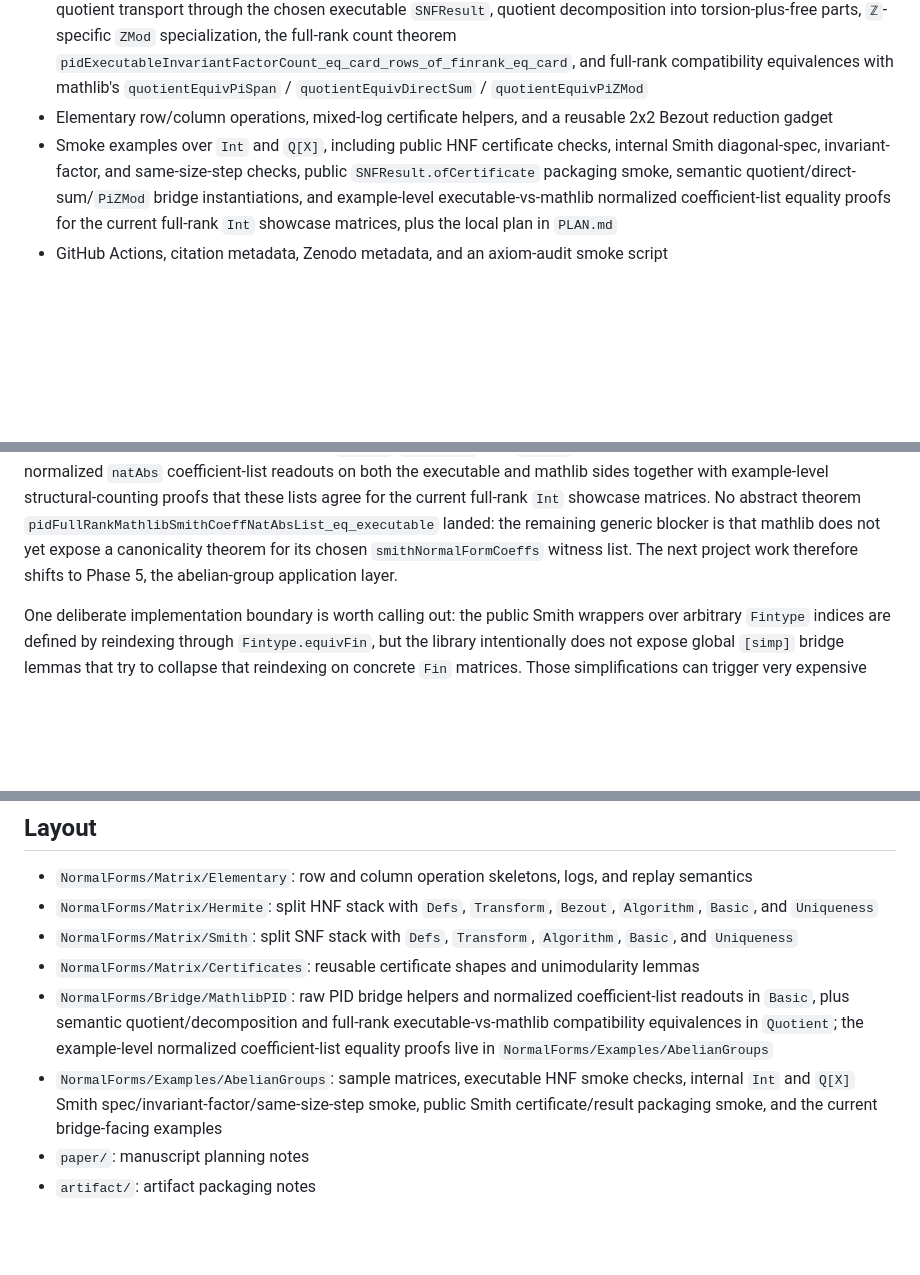
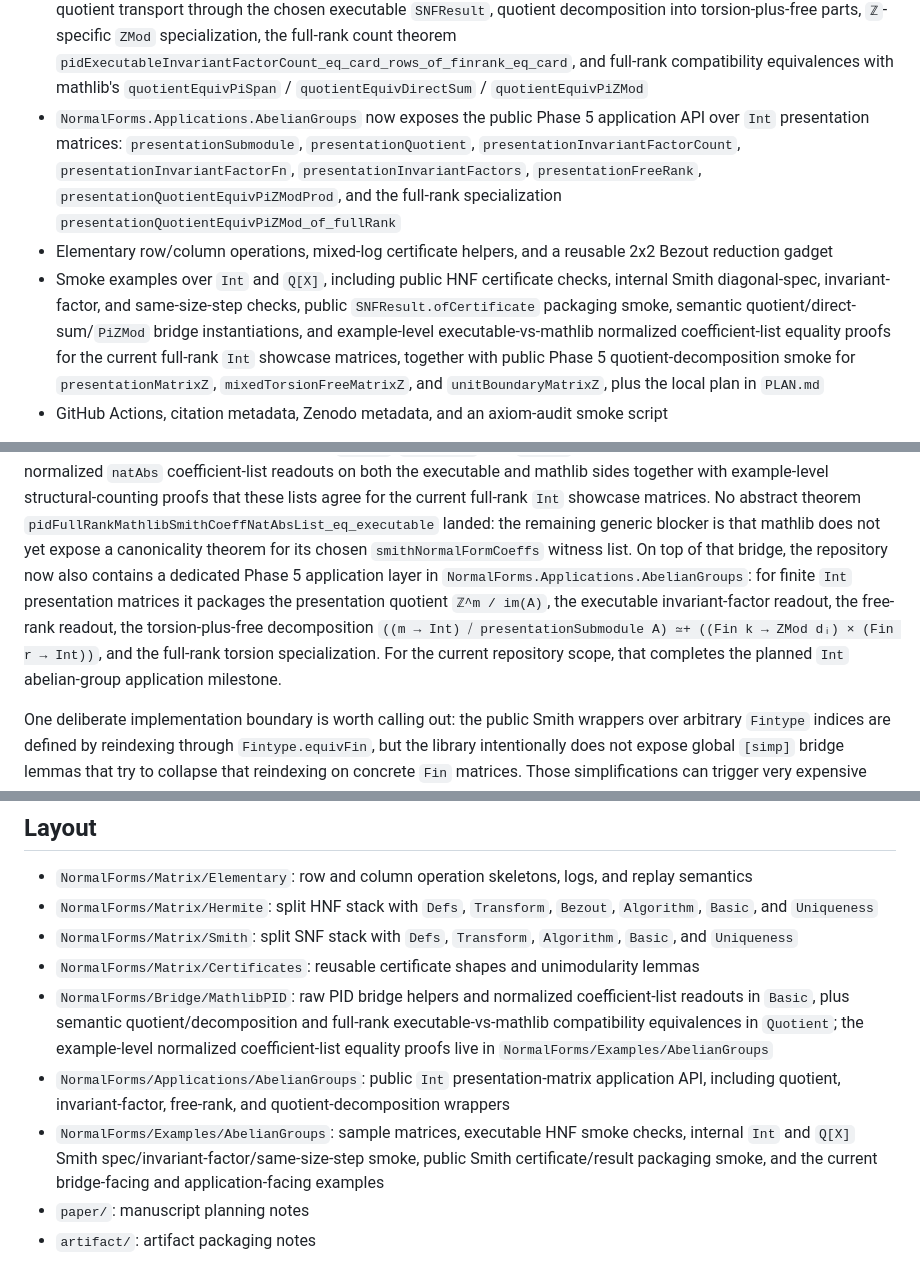
Before and after one commit to JJYYY-JJY/lean-normal-forms, a Markdown page: README.md, 3 parts joined by grey strips. GitHub-like rendering; blank space fills up the shorter version.

Commit message:
docs(readme): document abelian-groups application layer and examples

```diff
--- a/README.md
+++ b/README.md
@@ -47,13 +47,23 @@ counting.
   `pidExecutableInvariantFactorCount_eq_card_rows_of_finrank_eq_card`, and
   full-rank compatibility equivalences with mathlib's `quotientEquivPiSpan` /
   `quotientEquivDirectSum` / `quotientEquivPiZMod`
+- `NormalForms.Applications.AbelianGroups` now exposes the public Phase 5
+  application API over `Int` presentation matrices:
+  `presentationSubmodule`, `presentationQuotient`,
+  `presentationInvariantFactorCount`, `presentationInvariantFactorFn`,
+  `presentationInvariantFactors`, `presentationFreeRank`,
+  `presentationQuotientEquivPiZModProd`, and the full-rank specialization
+  `presentationQuotientEquivPiZMod_of_fullRank`
 - Elementary row/column operations, mixed-log certificate helpers, and a reusable 2x2 Bezout reduction gadget
 - Smoke examples over `Int` and `Q[X]`, including public HNF certificate
   checks, internal Smith diagonal-spec, invariant-factor, and same-size-step
   checks, public `SNFResult.ofCertificate` packaging smoke, semantic
   quotient/direct-sum/`PiZMod` bridge instantiations, and example-level
   executable-vs-mathlib normalized coefficient-list equality proofs for the
-  current full-rank `Int` showcase matrices, plus the local plan in `PLAN.md`
+  current full-rank `Int` showcase matrices, together with public Phase 5
+  quotient-decomposition smoke for `presentationMatrixZ`,
+  `mixedTorsionFreeMatrixZ`, and `unitBoundaryMatrixZ`, plus the local plan in
+  `PLAN.md`
 - GitHub Actions, citation metadata, Zenodo metadata, and an axiom-audit smoke script
 
 The current Lean files compute recursive HNF, package explicit certificates, and
@@ -78,8 +88,15 @@ proofs that these lists agree for the current full-rank `Int` showcase
 matrices. No abstract theorem
 `pidFullRankMathlibSmithCoeffNatAbsList_eq_executable` landed: the remaining
 generic blocker is that mathlib does not yet expose a canonicality theorem for
-its chosen `smithNormalFormCoeffs` witness list. The next project work therefore
-shifts to Phase 5, the abelian-group application layer.
+its chosen `smithNormalFormCoeffs` witness list. On top of that bridge, the
+repository now also contains a dedicated Phase 5 application layer in
+`NormalForms.Applications.AbelianGroups`: for finite `Int` presentation
+matrices it packages the presentation quotient `ℤ^m / im(A)`, the executable
+invariant-factor readout, the free-rank readout, the torsion-plus-free
+decomposition
+`((m → Int) ⧸ presentationSubmodule A) ≃+ ((Fin k → ZMod dᵢ) × (Fin r → Int))`,
+and the full-rank torsion specialization. For the current repository scope,
+that completes the planned `Int` abelian-group application milestone.
 
 One deliberate implementation boundary is worth calling out: the public Smith
 wrappers over arbitrary `Fintype` indices are defined by reindexing through
@@ -120,10 +138,13 @@ The committed `lake-manifest.json` pins a compatible mathlib snapshot. On a fres
   and full-rank executable-vs-mathlib compatibility equivalences in
   `Quotient`; the example-level normalized coefficient-list equality proofs
   live in `NormalForms/Examples/AbelianGroups`
+- `NormalForms/Applications/AbelianGroups`: public `Int` presentation-matrix
+  application API, including quotient, invariant-factor, free-rank, and
+  quotient-decomposition wrappers
 - `NormalForms/Examples/AbelianGroups`: sample matrices, executable HNF smoke
   checks, internal `Int` and `Q[X]` Smith spec/invariant-factor/same-size-step
   smoke, public Smith certificate/result packaging smoke, and the current
-  bridge-facing examples
+  bridge-facing and application-facing examples
 - `paper/`: manuscript planning notes
 - `artifact/`: artifact packaging notes
 
```
Also changed, not shown: other parts of README.md (+3 -2 lines).
